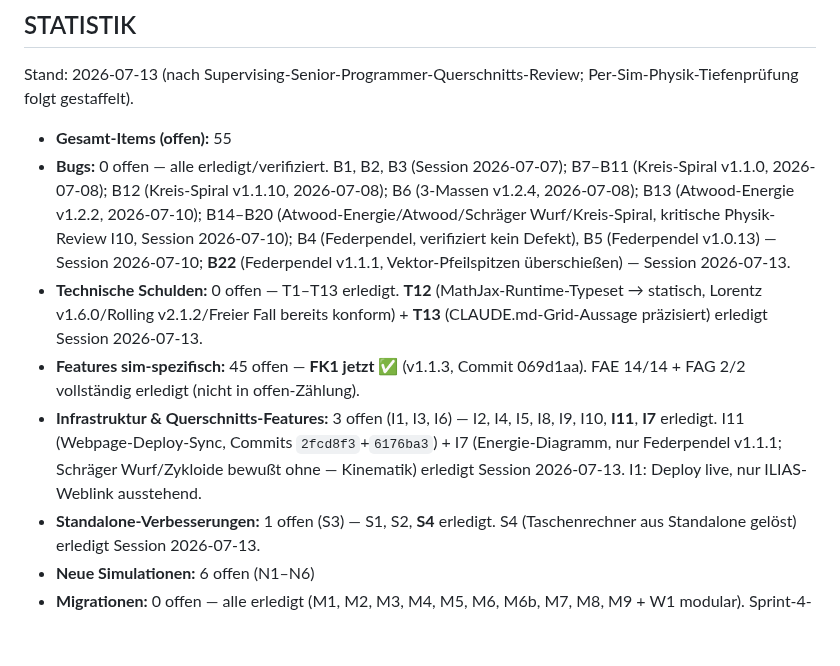
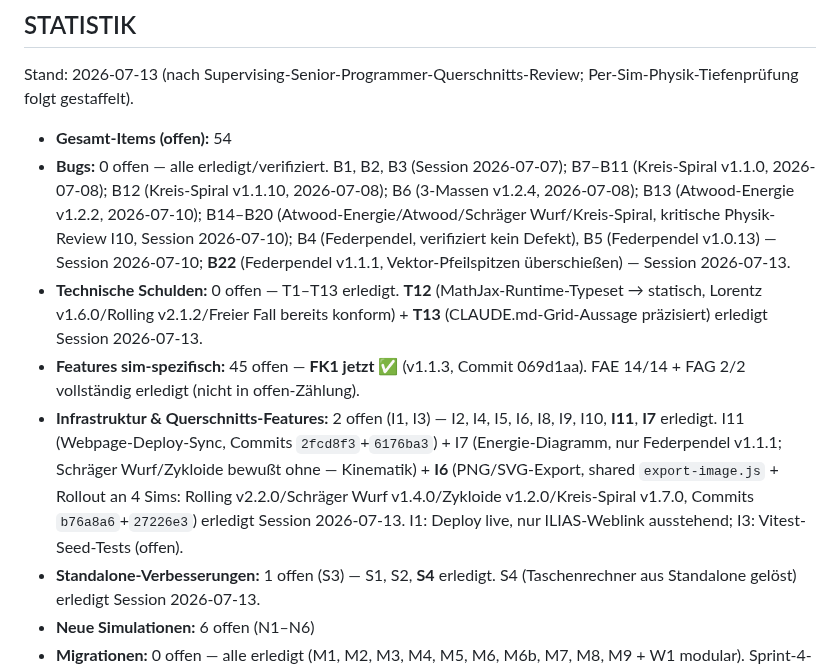
Before and after one commit to ceffertzfhac/Projects_InteraktiveSimulation, a Markdown page: BACKLOG.md, the part around one of its changes. GitHub-like rendering; blank space fills up the shorter version.

```diff
--- a/BACKLOG.md
+++ b/BACKLOG.md
@@ -377,11 +377,11 @@ Berührung gegen die kanonische Regel abgleichen.
 
 Stand: 2026-07-13 (nach Supervising-Senior-Programmer-Querschnitts-Review; Per-Sim-Physik-Tiefenprüfung folgt gestaffelt).
 
-- **Gesamt-Items (offen):** 55
+- **Gesamt-Items (offen):** 54
 - **Bugs:** 0 offen — alle erledigt/verifiziert. B1, B2, B3 (Session 2026-07-07); B7–B11 (Kreis-Spiral v1.1.0, 2026-07-08); B12 (Kreis-Spiral v1.1.10, 2026-07-08); B6 (3-Massen v1.2.4, 2026-07-08); B13 (Atwood-Energie v1.2.2, 2026-07-10); B14–B20 (Atwood-Energie/Atwood/Schräger Wurf/Kreis-Spiral, kritische Physik-Review I10, Session 2026-07-10); B4 (Federpendel, verifiziert kein Defekt), B5 (Federpendel v1.0.13) — Session 2026-07-10; **B22** (Federpendel v1.1.1, Vektor-Pfeilspitzen überschießen) — Session 2026-07-13.
 - **Technische Schulden:** 0 offen — T1–T13 erledigt. **T12** (MathJax-Runtime-Typeset → statisch, Lorentz v1.6.0/Rolling v2.1.2/Freier Fall bereits konform) + **T13** (CLAUDE.md-Grid-Aussage präzisiert) erledigt Session 2026-07-13.
 - **Features sim-spezifisch:** 45 offen — **FK1 jetzt ✅** (v1.1.3, Commit 069d1aa). FAE 14/14 + FAG 2/2 vollständig erledigt (nicht in offen-Zählung).
-- **Infrastruktur & Querschnitts-Features:** 3 offen (I1, I3, I6) — I2, I4, I5, I8, I9, I10, **I11**, **I7** erledigt. I11 (Webpage-Deploy-Sync, Commits `2fcd8f3`+`6176ba3`) + I7 (Energie-Diagramm, nur Federpendel v1.1.1; Schräger Wurf/Zykloide bewußt ohne — Kinematik) erledigt Session 2026-07-13. I1: Deploy live, nur ILIAS-Weblink ausstehend.
+- **Infrastruktur & Querschnitts-Features:** 2 offen (I1, I3) — I2, I4, I5, I6, I8, I9, I10, **I11**, **I7** erledigt. I11 (Webpage-Deploy-Sync, Commits `2fcd8f3`+`6176ba3`) + I7 (Energie-Diagramm, nur Federpendel v1.1.1; Schräger Wurf/Zykloide bewußt ohne — Kinematik) + **I6** (PNG/SVG-Export, shared `export-image.js` + Rollout an 4 Sims: Rolling v2.2.0/Schräger Wurf v1.4.0/Zykloide v1.2.0/Kreis-Spiral v1.7.0, Commits `b76a8a6`+`27226e3`) erledigt Session 2026-07-13. I1: Deploy live, nur ILIAS-Weblink ausstehend; I3: Vitest-Seed-Tests (offen).
 - **Standalone-Verbesserungen:** 1 offen (S3) — S1, S2, **S4** erledigt. S4 (Taschenrechner aus Standalone gelöst) erledigt Session 2026-07-13.
 - **Neue Simulationen:** 6 offen (N1–N6)
 - **Migrationen:** 0 offen — alle erledigt (M1, M2, M3, M4, M5, M6, M6b, M7, M8, M9 + W1 modular). Sprint-4-Migrations-Roadmap vollständig abgeschlossen.
```
Also changed, not shown: other parts of BACKLOG.md (+2 -2 lines).
